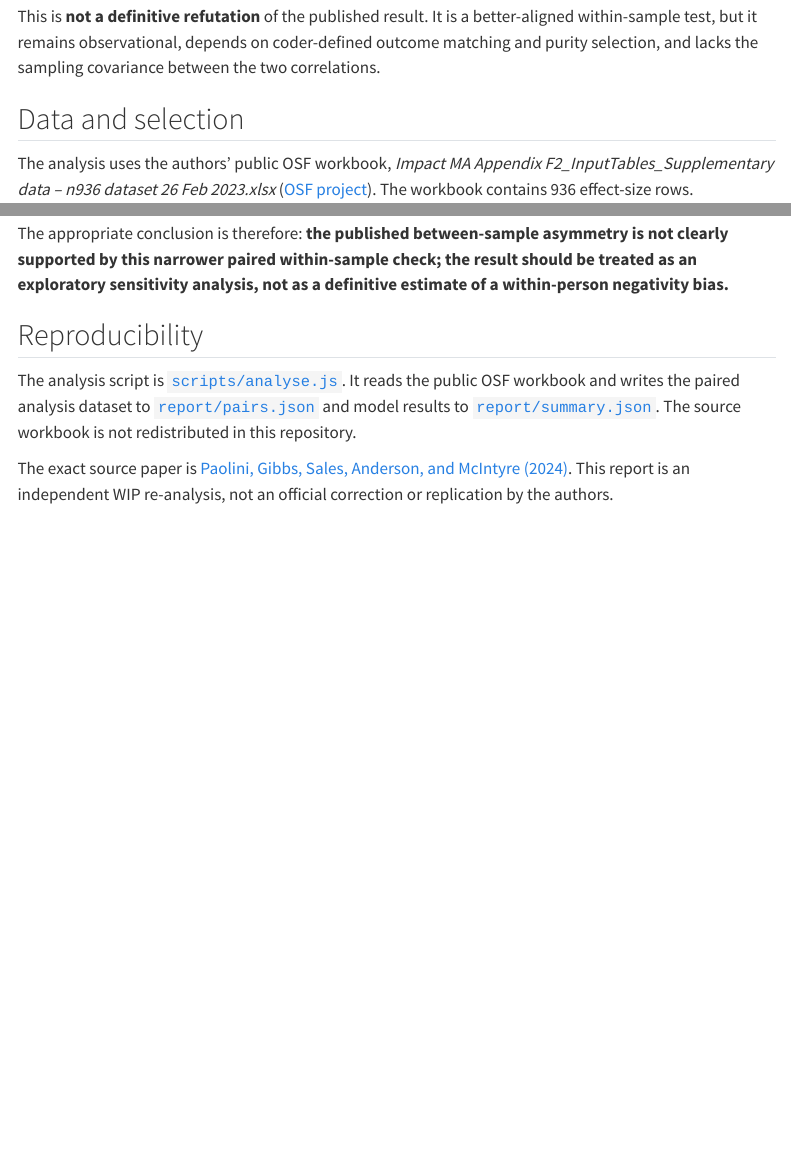
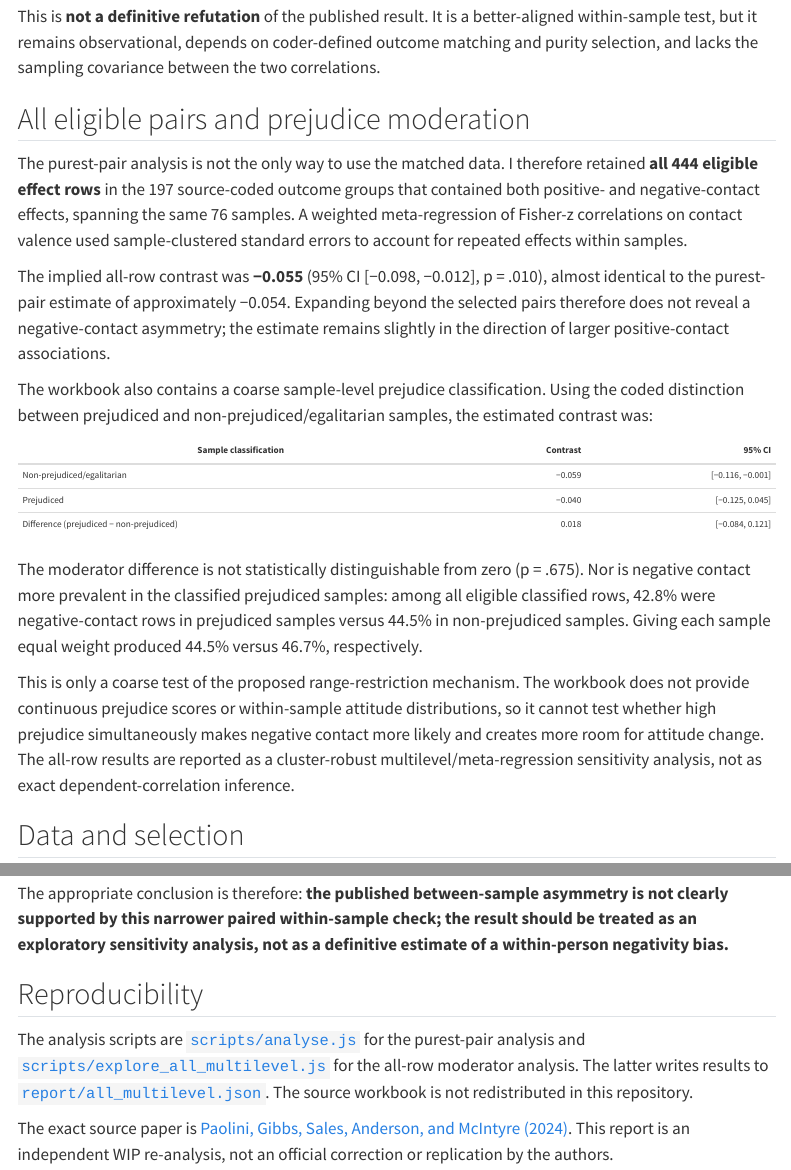
Before and after one commit to LukasWallrich/negativity-bias-within-sample-wip, a Quarto document (report.qmd): the page in a window 1100 px wide, from 710 px down, and a second part further down, joined at a grey line. Rendered offline with R 4.5, knitr and Pandoc in place of Quarto, with nearby package versions; menus at the side of the page are left out.

Commit message:
Document all-pairs multilevel analysis

```diff
--- a/report.qmd
+++ b/report.qmd
@@ -30,6 +30,24 @@ In this exploratory paired re-analysis, the answer is **no**. Using one highest-
 Here, the contrast is Fisher-z(negative-contact effect) minus Fisher-z(positive-contact effect after reversing the Pettigrew–Tropp sign). Positive values would support a stronger negative-contact association; the estimate is instead modestly negative.
 
 This is **not a definitive refutation** of the published result. It is a better-aligned within-sample test, but it remains observational, depends on coder-defined outcome matching and purity selection, and lacks the sampling covariance between the two correlations.
+
+## All eligible pairs and prejudice moderation
+
+The purest-pair analysis is not the only way to use the matched data. I therefore retained **all 444 eligible effect rows** in the 197 source-coded outcome groups that contained both positive- and negative-contact effects, spanning the same 76 samples. A weighted meta-regression of Fisher-z correlations on contact valence used sample-clustered standard errors to account for repeated effects within samples.
+
+The implied all-row contrast was **−0.055** (95% CI [−0.098, −0.012], p = .010), almost identical to the purest-pair estimate of approximately −0.054. Expanding beyond the selected pairs therefore does not reveal a negative-contact asymmetry; the estimate remains slightly in the direction of larger positive-contact associations.
+
+The workbook also contains a coarse sample-level prejudice classification. Using the coded distinction between prejudiced and non-prejudiced/egalitarian samples, the estimated contrast was:
+
+| Sample classification | Contrast | 95% CI |
+|---|---:|---:|
+| Non-prejudiced/egalitarian | −0.059 | [−0.116, −0.001] |
+| Prejudiced | −0.040 | [−0.125, 0.045] |
+| Difference (prejudiced − non-prejudiced) | 0.018 | [−0.084, 0.121] |
+
+The moderator difference is not statistically distinguishable from zero (p = .675). Nor is negative contact more prevalent in the classified prejudiced samples: among all eligible classified rows, 42.8% were negative-contact rows in prejudiced samples versus 44.5% in non-prejudiced samples. Giving each sample equal weight produced 44.5% versus 46.7%, respectively.
+
+This is only a coarse test of the proposed range-restriction mechanism. The workbook does not provide continuous prejudice scores or within-sample attitude distributions, so it cannot test whether high prejudice simultaneously makes negative contact more likely and creates more room for attitude change. The all-row results are reported as a cluster-robust multilevel/meta-regression sensitivity analysis, not as exact dependent-correlation inference.
 
 ## Data and selection
 
@@ -72,7 +90,7 @@ The appropriate conclusion is therefore: **the published between-sample asymmetr
 
 ## Reproducibility
 
-The analysis script is [`scripts/analyse.js`](scripts/analyse.js). It reads the public OSF workbook and writes the paired analysis dataset to [`report/pairs.json`](report/pairs.json) and model results to [`report/summary.json`](report/summary.json). The source workbook is not redistributed in this repository.
+The analysis scripts are [`scripts/analyse.js`](scripts/analyse.js) for the purest-pair analysis and [`scripts/explore_all_multilevel.js`](scripts/explore_all_multilevel.js) for the all-row moderator analysis. The latter writes results to [`report/all_multilevel.json`](report/all_multilevel.json). The source workbook is not redistributed in this repository.
 
 The exact source paper is [Paolini, Gibbs, Sales, Anderson, and McIntyre (2024)](https://doi.org/10.1037/bul0000439). This report is an independent WIP re-analysis, not an official correction or replication by the authors.
 
```
Also changed, not shown: 1 other file.
